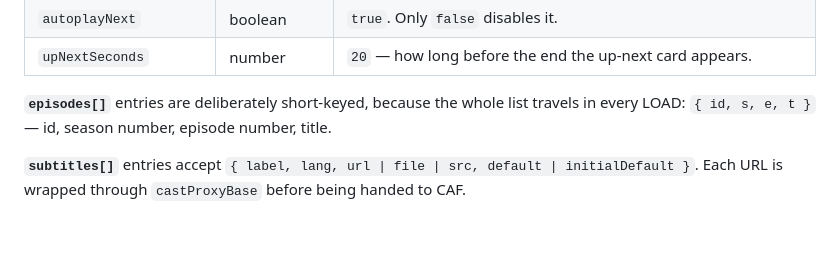
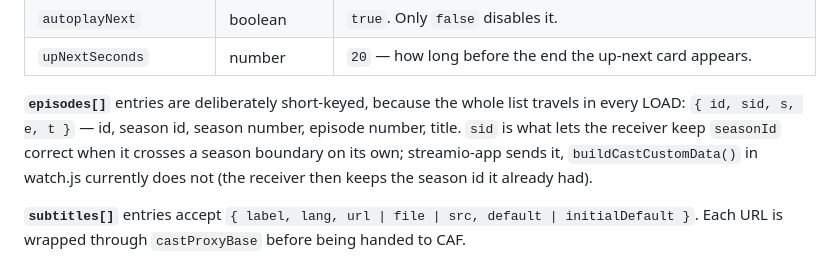
Before and after one commit to jaupi-enrico/cast-receiver, a Markdown page: docs/protocol.md, the part around the change. Rendered like a GitHub page; blank space fills up the shorter version.

```diff
--- a/docs/protocol.md
+++ b/docs/protocol.md
@@ -36,7 +36,10 @@ release across the three repos; removing or renaming one does.
 | `upNextSeconds` | number | `20` — how long before the end the up-next card appears. |
 
 **`episodes[]`** entries are deliberately short-keyed, because the whole list travels in every
-LOAD: `{ id, s, e, t }` — id, season number, episode number, title.
+LOAD: `{ id, sid, s, e, t }` — id, season id, season number, episode number, title. `sid` is what
+lets the receiver keep `seasonId` correct when it crosses a season boundary on its own;
+streamio-app sends it, `buildCastCustomData()` in watch.js currently does not (the receiver then
+keeps the season id it already had).
 
 **`subtitles[]`** entries accept `{ label, lang, url | file | src, default | initialDefault }`.
 Each URL is wrapped through `castProxyBase` before being handed to CAF.
```
Also changed, not shown: README.md (+11 -5 lines).
